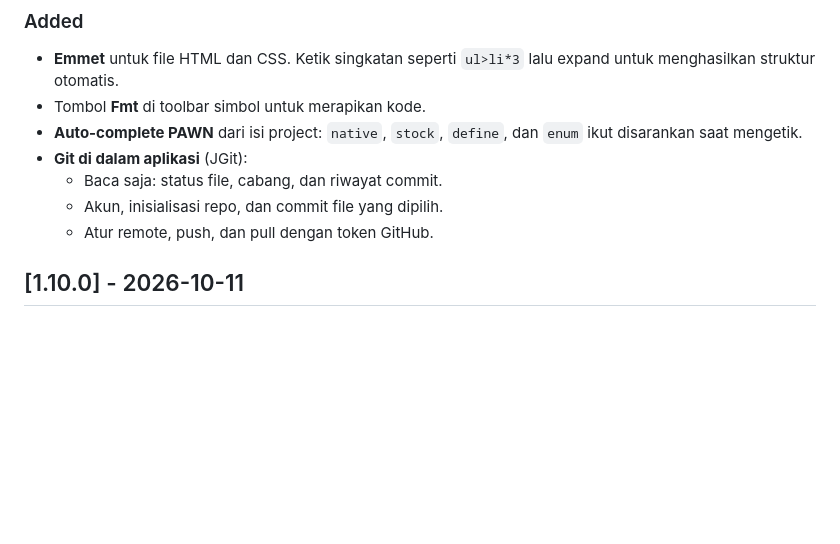
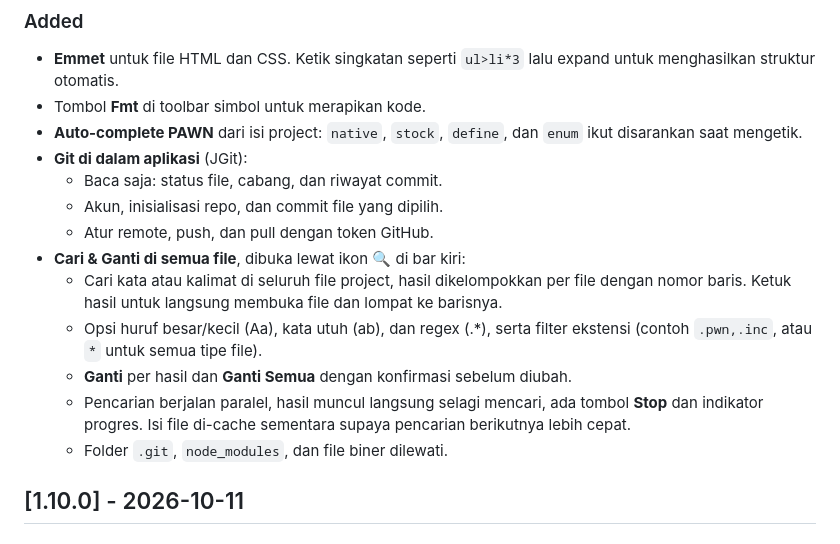
Before and after one commit to Julakk/PawnStudio, a Markdown page: CHANGELOG.md, the part around the change. Rendered like a GitHub page; blank space fills up the shorter version.

Commit message:
docs: perbarui CHANGELOG v1.11.0 [skip ci]

```diff
--- a/CHANGELOG.md
+++ b/CHANGELOG.md
@@ -12,6 +12,13 @@ Semua perubahan penting pada project PawnStudio dicatat di file ini.
   - Baca saja: status file, cabang, dan riwayat commit.
   - Akun, inisialisasi repo, dan commit file yang dipilih.
   - Atur remote, push, dan pull dengan token GitHub.
+- **Cari & Ganti di semua file**, dibuka lewat ikon 🔍 di bar kiri:
+  - Cari kata atau kalimat di seluruh file project, hasil dikelompokkan per file dengan nomor baris. Ketuk hasil untuk langsung membuka file dan lompat ke barisnya.
+  - Opsi huruf besar/kecil (Aa), kata utuh (ab), dan regex (.*), serta filter ekstensi (contoh `.pwn,.inc`, atau `*` untuk semua tipe file).
+  - **Ganti** per hasil dan **Ganti Semua** dengan konfirmasi sebelum diubah.
+  - Pencarian berjalan paralel, hasil muncul langsung selagi mencari, ada tombol **Stop** dan indikator progres. Isi file di-cache sementara supaya pencarian berikutnya lebih cepat.
+  - Folder `.git`, `node_modules`, dan file biner dilewati.
+
 
 ## [1.10.0] - 2026-10-11
 
```
